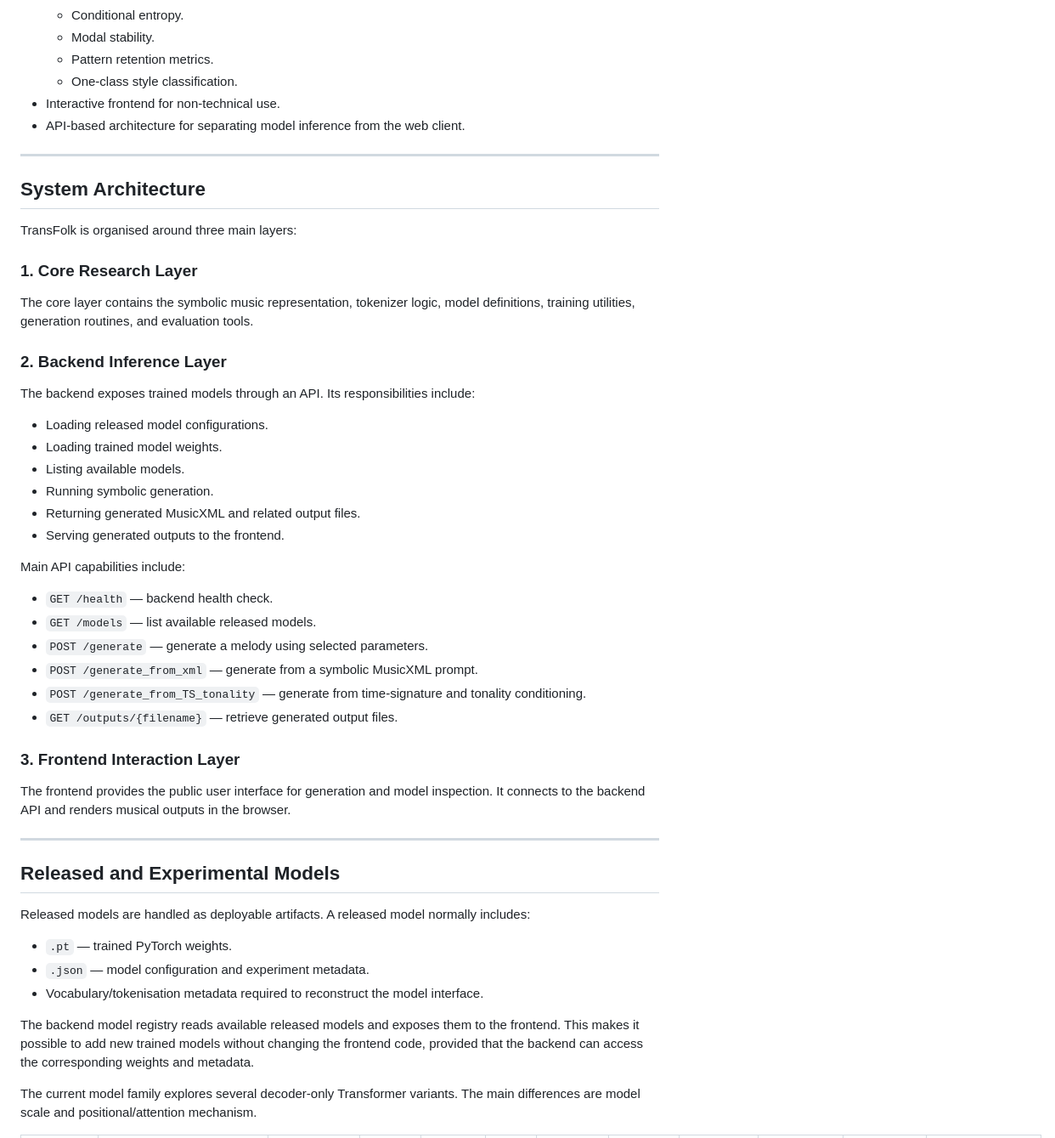
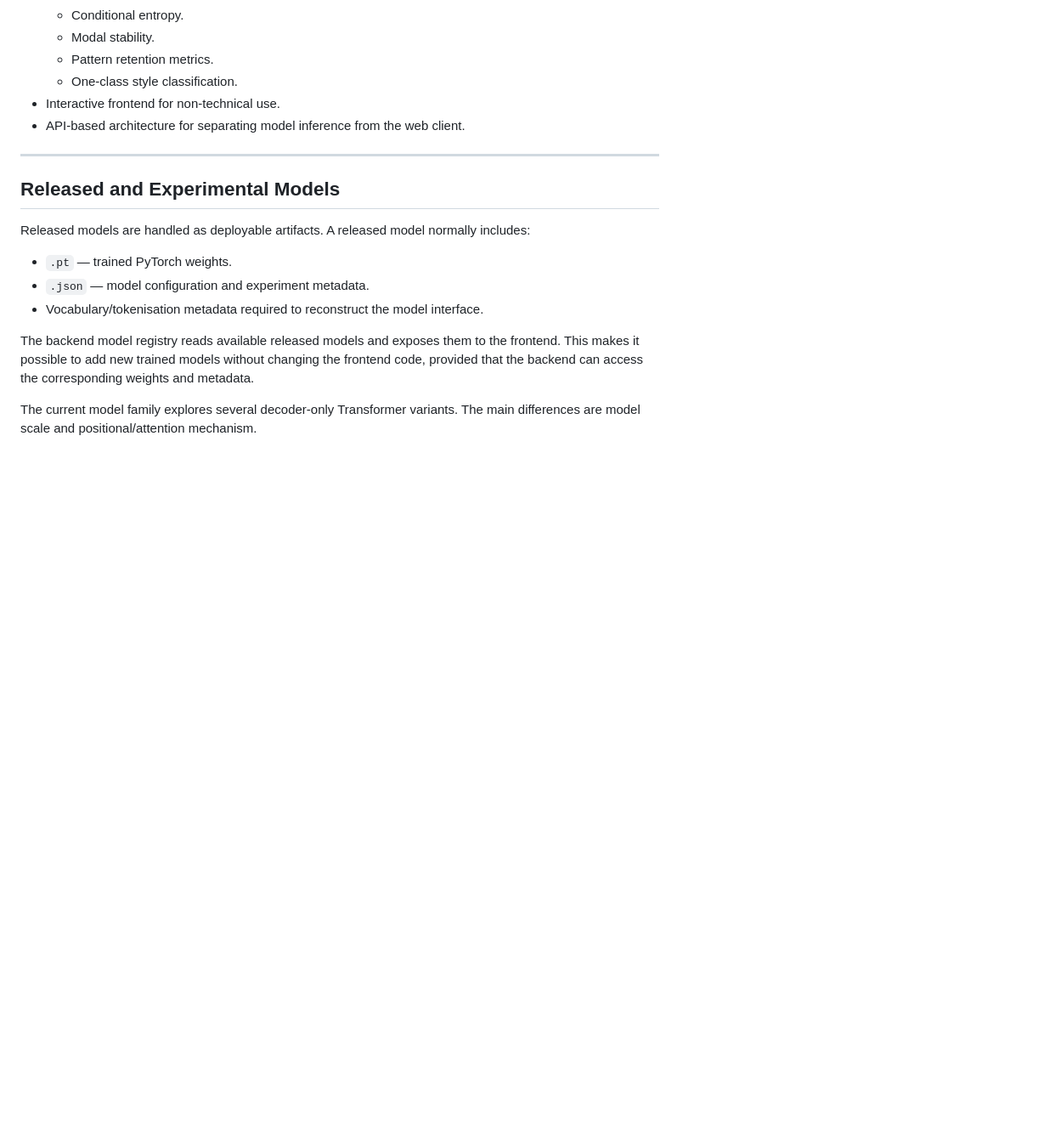
Before and after one commit to BrianComposer/TransFolk, a Markdown page: README.md, the part around one of its changes. Shown at 85% size. GitHub-like rendering; blank space fills up the shorter version.

```diff
--- a/README.md
+++ b/README.md
@@ -132,40 +132,6 @@ The latest version of TransFolk includes the following updates:
 
 ---
 
-## System Architecture
-
-TransFolk is organised around three main layers:
-
-### 1. Core Research Layer
-
-The core layer contains the symbolic music representation, tokenizer logic, model definitions, training utilities, generation routines, and evaluation tools.
-
-### 2. Backend Inference Layer
-
-The backend exposes trained models through an API. Its responsibilities include:
-
-* Loading released model configurations.
-* Loading trained model weights.
-* Listing available models.
-* Running symbolic generation.
-* Returning generated MusicXML and related output files.
-* Serving generated outputs to the frontend.
-
-Main API capabilities include:
-
-* `GET /health` — backend health check.
-* `GET /models` — list available released models.
-* `POST /generate` — generate a melody using selected parameters.
-* `POST /generate_from_xml` — generate from a symbolic MusicXML prompt.
-* `POST /generate_from_TS_tonality` — generate from time-signature and tonality conditioning.
-* `GET /outputs/{filename}` — retrieve generated output files.
-
-### 3. Frontend Interaction Layer
-
-The frontend provides the public user interface for generation and model inspection. It connects to the backend API and renders musical outputs in the browser.
-
----
-
 ## Released and Experimental Models
 
 Released models are handled as deployable artifacts. A released model normally includes:
```
Also changed, not shown: other parts of README.md (+0 -8 lines).
